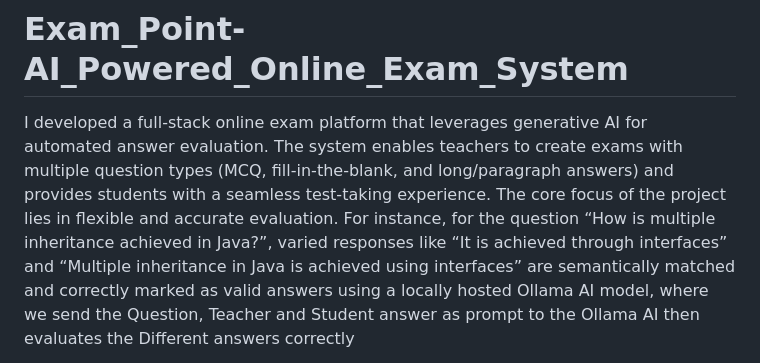
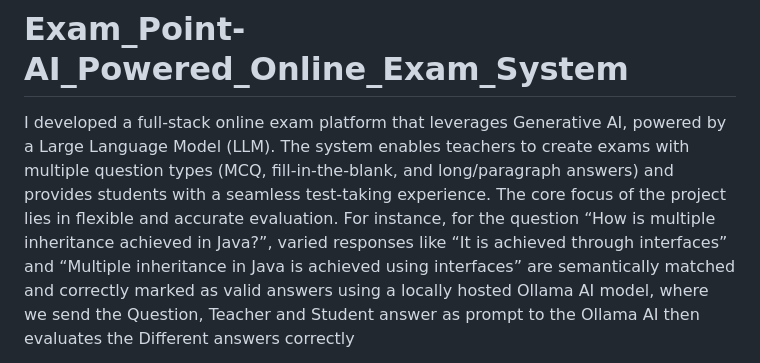
Before and after one commit to sriramnalla30/Exam_Point-AI_Powered_Online_Exam_System, a Markdown page: README.md, the part around the change. Rendered like a GitHub page.

```diff
--- a/README.md
+++ b/README.md
@@ -1,7 +1,6 @@
 # Exam_Point-AI_Powered_Online_Exam_System
 
-
-I developed a full-stack online exam platform that leverages generative AI for automated answer evaluation. The system enables teachers to create exams with multiple question types (MCQ, fill-in-the-blank, and long/paragraph answers) and provides students with a seamless test-taking experience.
+I developed a full-stack online exam platform that leverages Generative AI, powered by a Large Language Model (LLM). The system enables teachers to create exams with multiple question types (MCQ, fill-in-the-blank, and long/paragraph answers) and provides students with a seamless test-taking experience.
 The core focus of the project lies in flexible and accurate evaluation. For instance, for the question “How is multiple inheritance achieved in Java?”, varied responses like “It is achieved through interfaces” and “Multiple inheritance in Java is achieved using interfaces” are semantically matched and correctly marked as valid answers using a locally hosted Ollama AI model, where we send the Question, Teacher and Student answer as prompt to the Ollama AI then evaluates the Different answers correctly
 
 **Tech Stack:**
```
